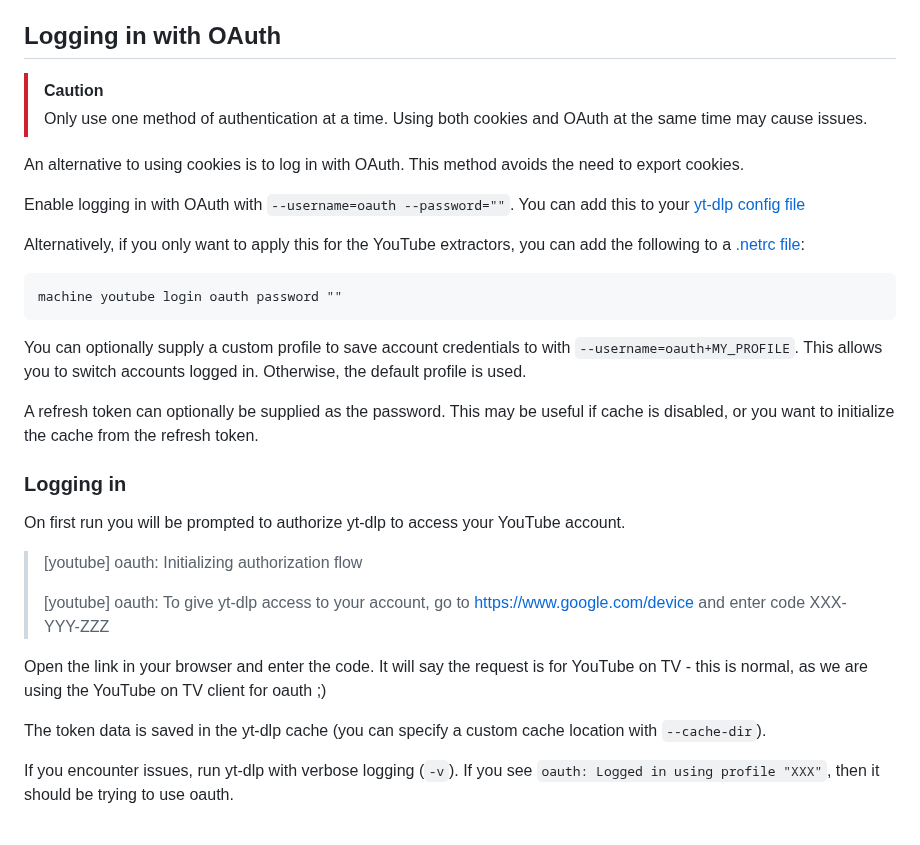
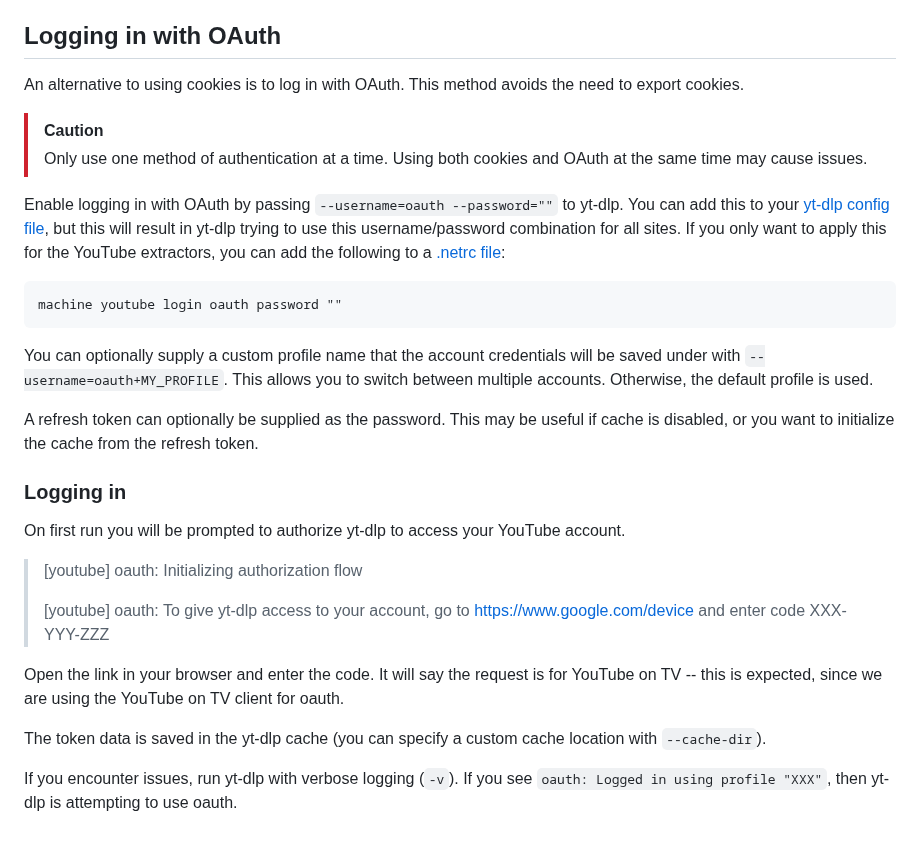
Before and after one commit to yt-dlp/yt-dlp-wiki, a Markdown page: Extractors.md, the part around the change. Rendered like a GitHub page.

Commit message:
Apply suggestions from code review

````diff
--- a/Extractors.md
+++ b/Extractors.md
@@ -73,19 +73,18 @@ One way to do this is through a private browsing/incognito window:
 
 ## Logging in with OAuth
 
+An alternative to using cookies is to log in with OAuth. This method avoids the need to export cookies.
+
 > [!CAUTION]
 > Only use one method of authentication at a time. Using both cookies and OAuth at the same time may cause issues.
 
-An alternative to using cookies is to log in with OAuth. This method avoids the need to export cookies.
+Enable logging in with OAuth by passing `--username=oauth --password=""` to yt-dlp. You can add this to your [yt-dlp config file](https://github.com/yt-dlp/yt-dlp?tab=readme-ov-file#configuration), but this will result in yt-dlp trying to use this username/password combination for all sites. If you only want to apply this for the YouTube extractors, you can add the following to a [.netrc file](https://github.com/yt-dlp/yt-dlp?tab=readme-ov-file#authentication-with-netrc):
 
-Enable logging in with OAuth with `--username=oauth --password=""`. You can add this to your [yt-dlp config file](https://github.com/yt-dlp/yt-dlp?tab=readme-ov-file#configuration)
-
-Alternatively, if you only want to apply this for the YouTube extractors, you can add the following to a [.netrc file](https://github.com/yt-dlp/yt-dlp?tab=readme-ov-file#authentication-with-netrc):
  ```
 machine youtube login oauth password ""
 ```
 
-You can optionally supply a custom profile to save account credentials to with `--username=oauth+MY_PROFILE`. This allows you to switch accounts logged in. Otherwise, the default profile is used.
+You can optionally supply a custom profile name that the account credentials will be saved under with `--username=oauth+MY_PROFILE`. This allows you to switch between multiple accounts. Otherwise, the default profile is used.
 
 A refresh token can optionally be supplied as the password. This may be useful if cache is disabled, or you want to initialize the cache from the refresh token.
 
@@ -96,8 +95,8 @@ On first run you will be prompted to authorize yt-dlp to access your YouTube acc
 >
 > [youtube] oauth: To give yt-dlp access to your account, go to  https://www.google.com/device  and enter code  XXX-YYY-ZZZ
 
-Open the link in your browser and enter the code. It will say the request is for YouTube on TV - this is normal, as we are using the YouTube on TV client for oauth ;)
+Open the link in your browser and enter the code. It will say the request is for YouTube on TV -- this is expected, since we are using the YouTube on TV client for oauth.
 
 The token data is saved in the yt-dlp cache (you can specify a custom cache location with `--cache-dir`).
 
-If you encounter issues, run yt-dlp with verbose logging (`-v`). If you see `oauth: Logged in using profile "XXX"`, then it should be trying to use oauth.
+If you encounter issues, run yt-dlp with verbose logging (`-v`). If you see `oauth: Logged in using profile "XXX"`, then yt-dlp is attempting to use oauth.
````
